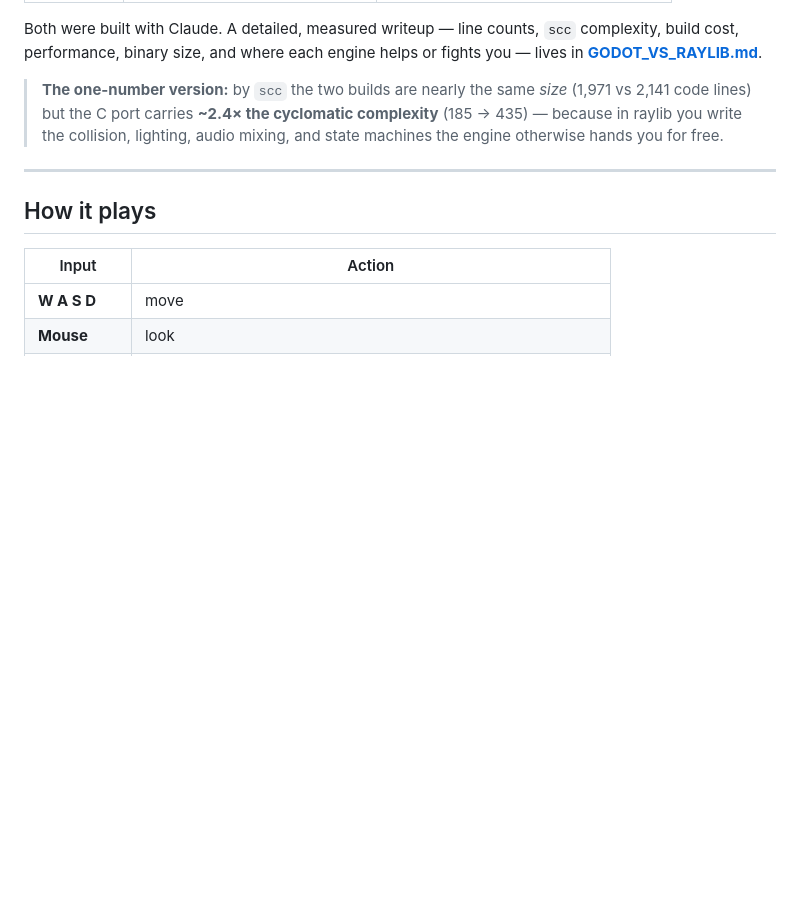
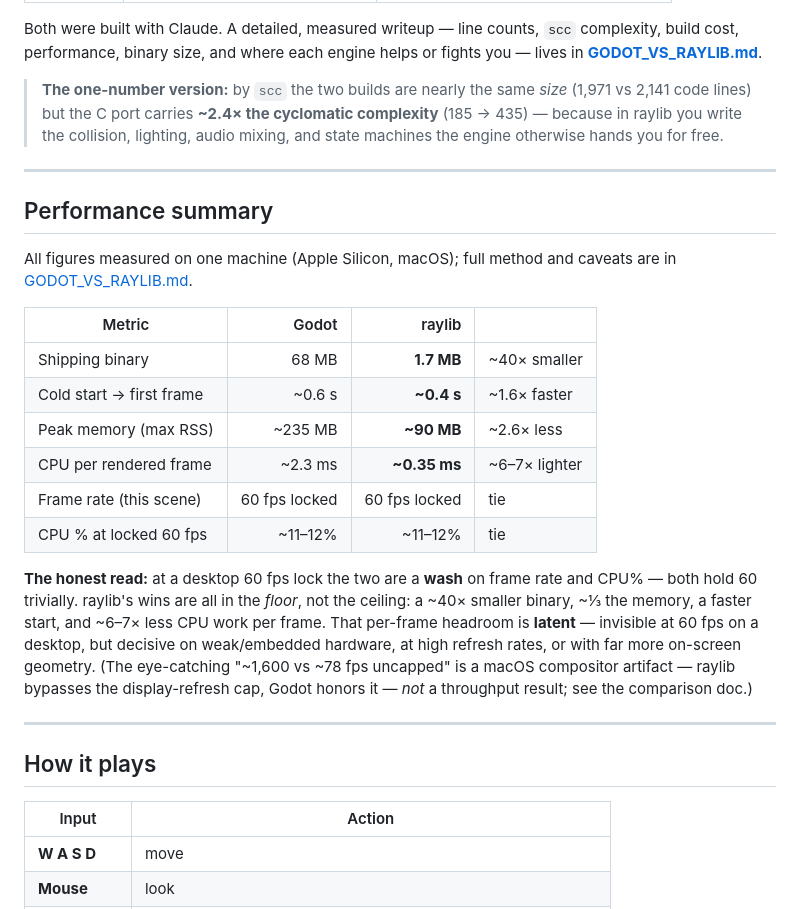
Before and after one commit to binRick/vacancy, a Markdown page: README.md, the part around the change. Drawn GitHub-style; blank space fills up the shorter version.

Commit message:
docs: add performance summary section to the README
Concise front-page table (binary size, startup, memory, CPU/frame, frame
rate, CPU%) with the honest "wash at 60 fps; raylib wins on the floor" read,
linking to GODOT_VS_RAYLIB.md for method + caveats.

Co-Authored-By: Claude Opus 4.8 (1M context) <noreply@anthropic.com>

```diff
--- a/README.md
+++ b/README.md
@@ -89,6 +89,31 @@ fights you — lives in **[GODOT_VS_RAYLIB.md](GODOT_VS_RAYLIB.md)**.
 
 ---
 
+## Performance summary
+
+All figures measured on one machine (Apple Silicon, macOS); full method and caveats
+are in [GODOT_VS_RAYLIB.md](GODOT_VS_RAYLIB.md).
+
+| Metric | Godot | raylib | |
+|---|---:|---:|:--|
+| Shipping binary | 68 MB | **1.7 MB** | ~40× smaller |
+| Cold start → first frame | ~0.6 s | **~0.4 s** | ~1.6× faster |
+| Peak memory (max RSS) | ~235 MB | **~90 MB** | ~2.6× less |
+| CPU per rendered frame | ~2.3 ms | **~0.35 ms** | ~6–7× lighter |
+| Frame rate (this scene) | 60 fps locked | 60 fps locked | tie |
+| CPU % at locked 60 fps | ~11–12% | ~11–12% | tie |
+
+**The honest read:** at a desktop 60 fps lock the two are a **wash** on frame rate
+and CPU% — both hold 60 trivially. raylib's wins are all in the *floor*, not the
+ceiling: a ~40× smaller binary, ~⅓ the memory, a faster start, and ~6–7× less CPU
+work per frame. That per-frame headroom is **latent** — invisible at 60 fps on a
+desktop, but decisive on weak/embedded hardware, at high refresh rates, or with far
+more on-screen geometry. (The eye-catching "~1,600 vs ~78 fps uncapped" is a macOS
+compositor artifact — raylib bypasses the display-refresh cap, Godot honors it —
+*not* a throughput result; see the comparison doc.)
+
+---
+
 ## How it plays
 
 | Input | Action |
```
